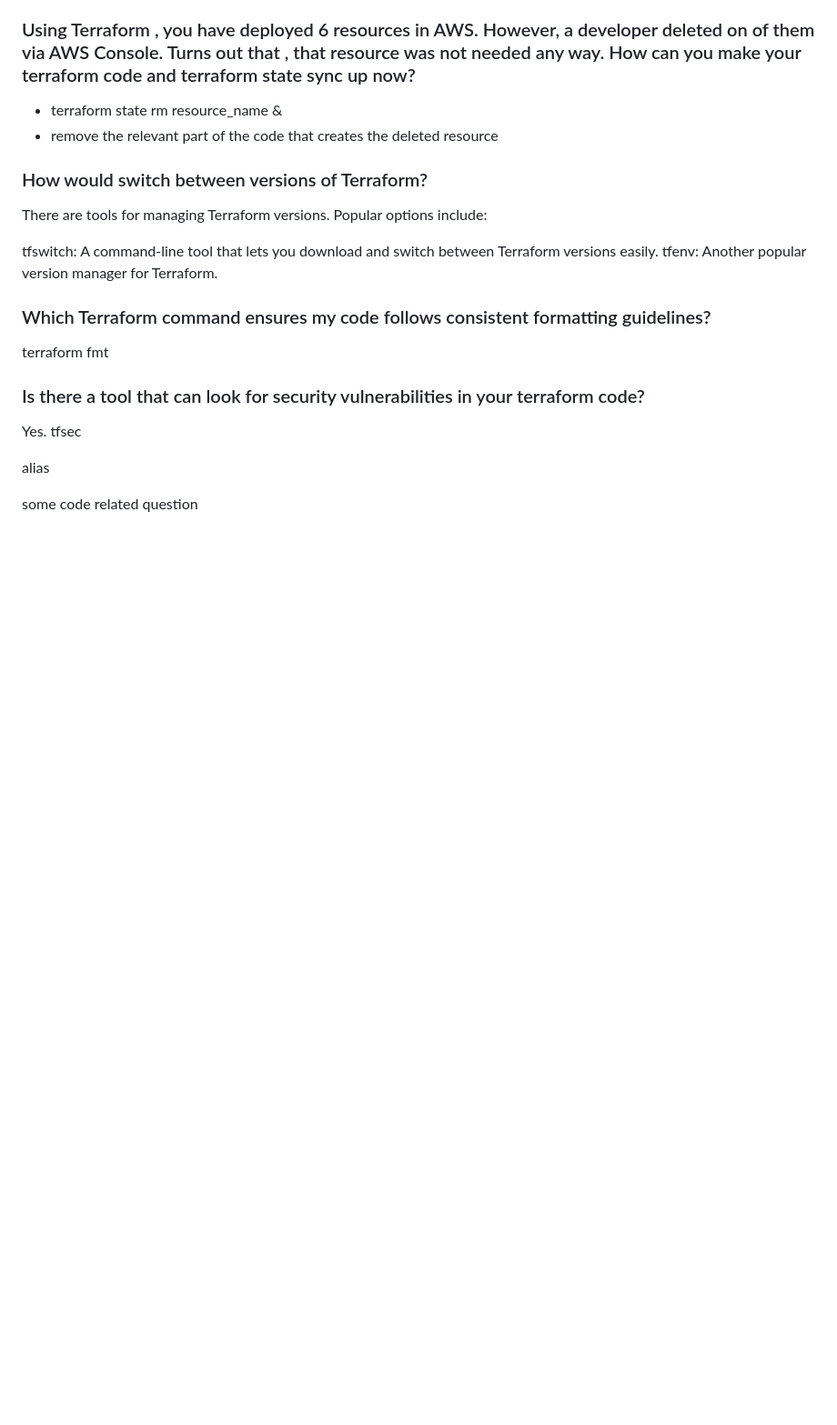
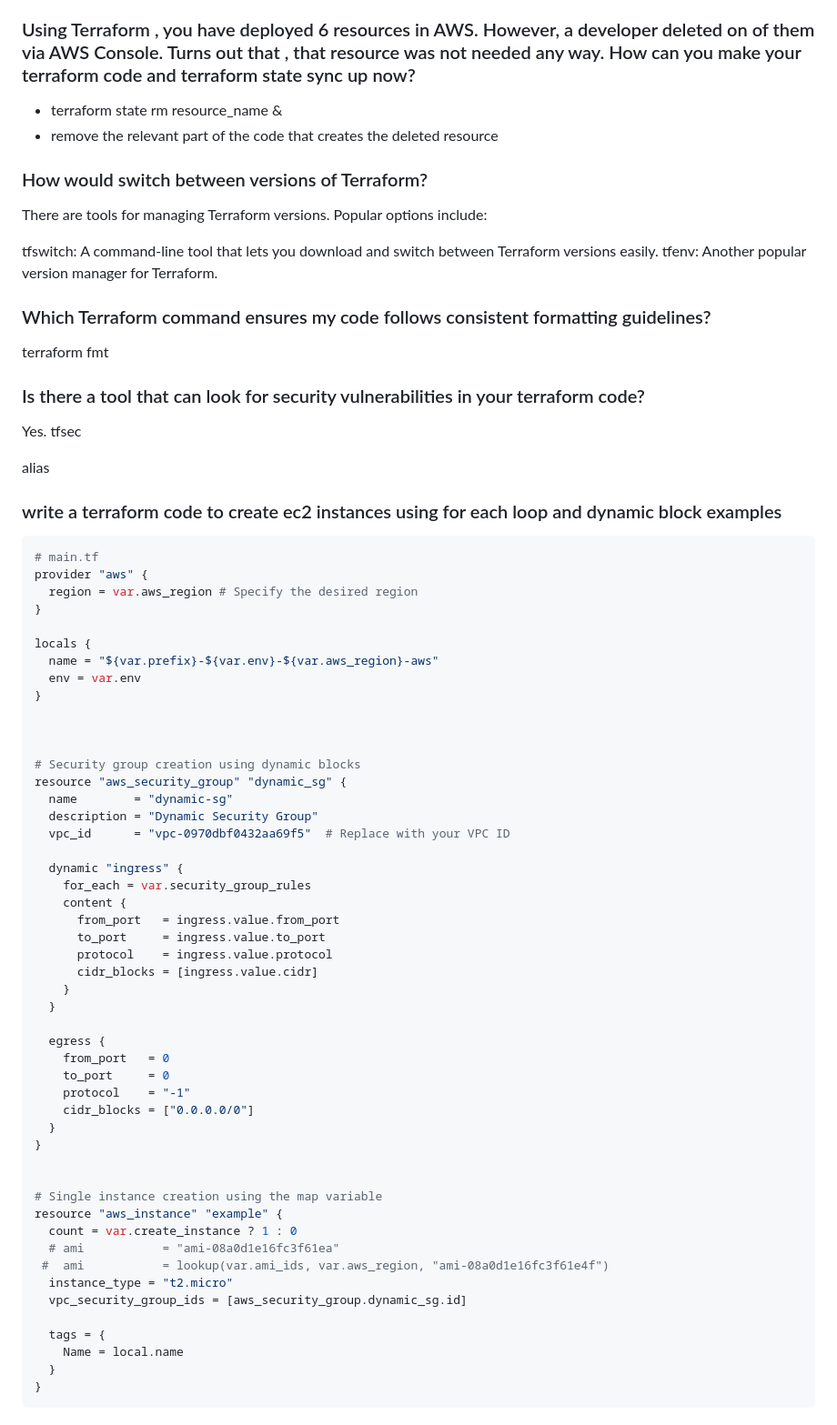
Before and after one commit to mahesh430/Devops-Handson-Training, a Markdown page: Interview Questions/terraform.md, the part around the change. Shown: that part at 91% size. Rendered like a GitHub page; blank space fills up the shorter version.

````diff
--- a/Interview Questions/terraform.md
+++ b/Interview Questions/terraform.md
@@ -230,4 +230,55 @@ Yes. tfsec
 
 alias
 
-some code related question
+### write a terraform code to create ec2 instances using for each loop and dynamic block examples
+``` bash
+# main.tf
+provider "aws" {
+  region = var.aws_region # Specify the desired region
+}
+
+locals {
+  name = "${var.prefix}-${var.env}-${var.aws_region}-aws"
+  env = var.env
+}
+
+
+
+# Security group creation using dynamic blocks
+resource "aws_security_group" "dynamic_sg" {
+  name        = "dynamic-sg"
+  description = "Dynamic Security Group"
+  vpc_id      = "vpc-0970dbf0432aa69f5"  # Replace with your VPC ID
+
+  dynamic "ingress" {
+    for_each = var.security_group_rules
+    content {
+      from_port   = ingress.value.from_port
+      to_port     = ingress.value.to_port
+      protocol    = ingress.value.protocol
+      cidr_blocks = [ingress.value.cidr]
+    }
+  }
+
+  egress {
+    from_port   = 0
+    to_port     = 0
+    protocol    = "-1"
+    cidr_blocks = ["0.0.0.0/0"]
+  }
+}
+
+
+# Single instance creation using the map variable
+resource "aws_instance" "example" {
+  count = var.create_instance ? 1 : 0
+  # ami           = "ami-08a0d1e16fc3f61ea"
+ #  ami           = lookup(var.ami_ids, var.aws_region, "ami-08a0d1e16fc3f61e4f")
+  instance_type = "t2.micro"
+  vpc_security_group_ids = [aws_security_group.dynamic_sg.id]
+
+  tags = {
+    Name = local.name
+  }
+}
+```
````
